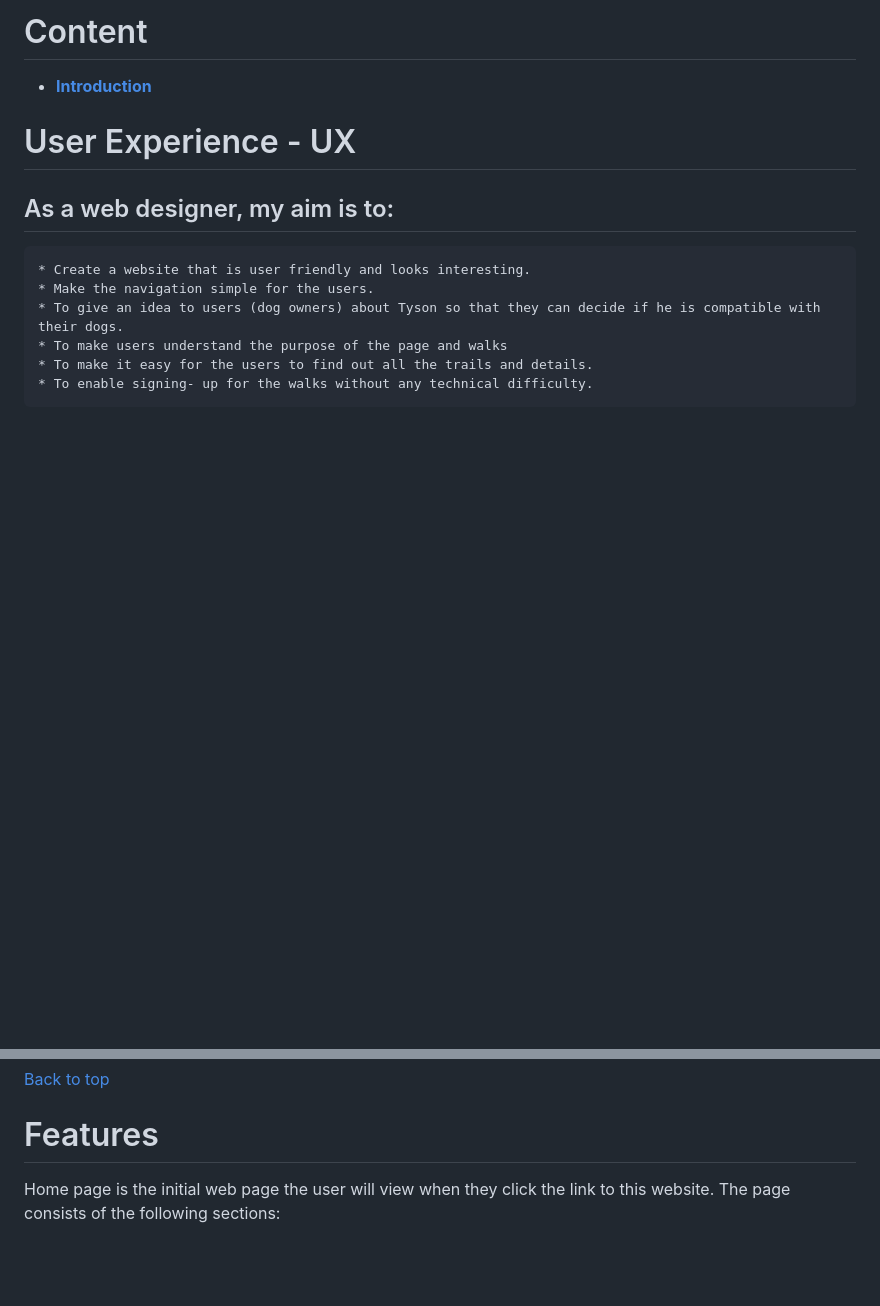
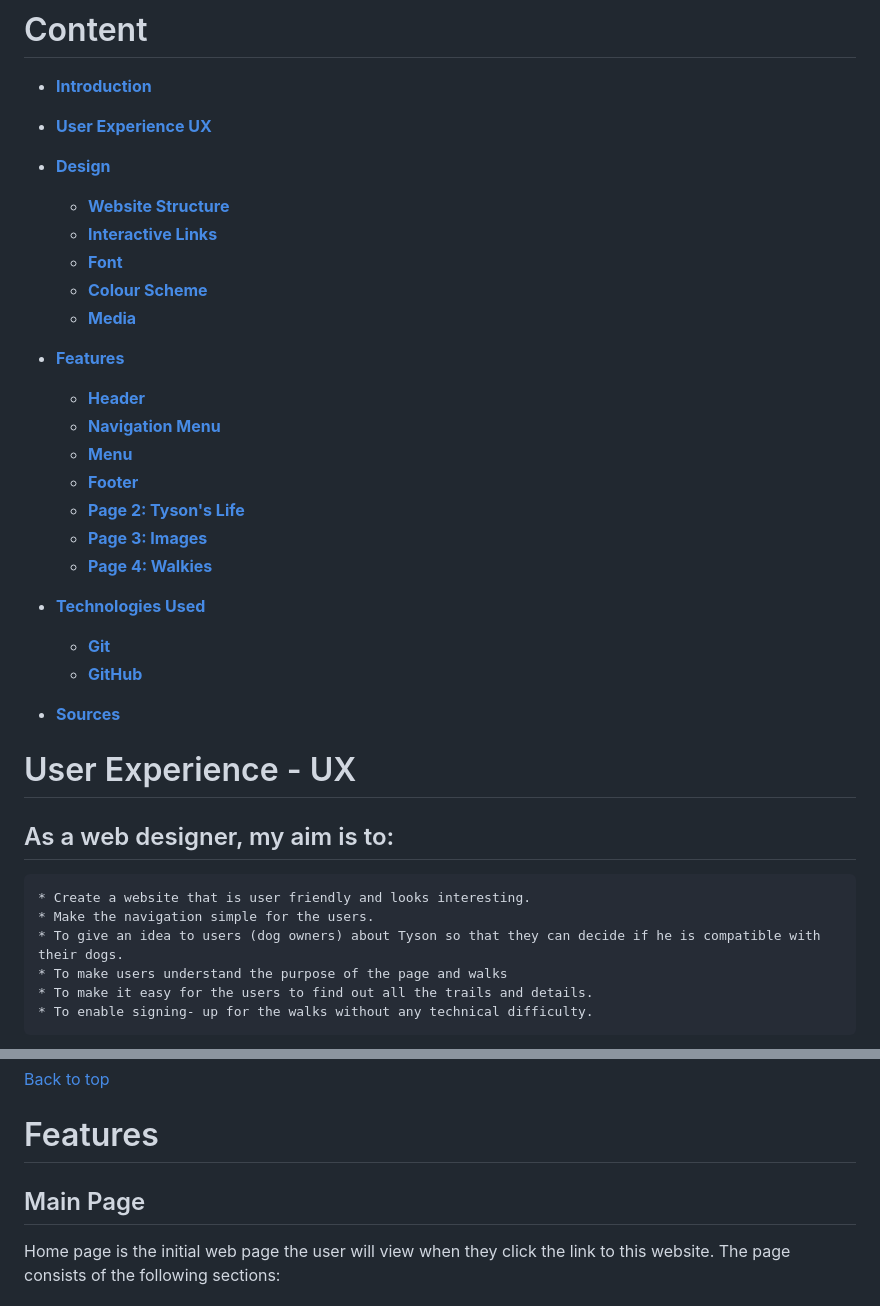
Before and after one commit to Ivane212/Walk-With-Tyson, a Markdown page: README.md, 2 parts joined by grey strips. Rendered like a GitHub page; blank space fills up the shorter version.

Commit message:
created content links

```diff
--- a/README.md
+++ b/README.md
@@ -19,6 +19,30 @@ Why not sign up to <a href="https://ivane212.github.io/Walk-With-Tyson/index.htm
 # Content
 
 * [**Introduction**](<#introduction>)
+* [**User Experience UX**](<#user experience UX>)
+* [**Design**](<#design>)
+
+    * [**Website Structure**](<#website structure>)
+    * [**Interactive Links**](<#interactive links>)
+    * [**Font**](<#font>)
+    * [**Colour Scheme**](<#colour scheme>)
+    * [**Media**](<#media>)
+
+* [**Features**](<#features>)
+    *  [**Header**](<#header>)
+    *  [**Navigation Menu**](<#navigation menu>)
+    *  [**Menu**](<#menu>)
+    *  [**Footer**](<#footer>)
+    *  [**Page 2: Tyson's Life**](<#page 2: tyson's life >)
+    *  [**Page 3: Images**](<#page 3: images >)
+    *  [**Page 4: Walkies**](<#page 4: walkies >)
+
+*  [**Technologies Used**](<#technologies used>)
+    *  [**Git**](<#git>)
+    *  [**GitHub**](<#github>)
+
+*  [**Sources**](<#sources>)
+
 
 
 # User Experience - UX
@@ -65,6 +89,7 @@ All the photos and videos used are original as they are of my dog.
 [Back to top](<#content>)
 # Features
 
+## Main Page
 Home page is the initial web page the user will view when they click the link to this website. The page consists of the following sections:
 
 ## Header
```
